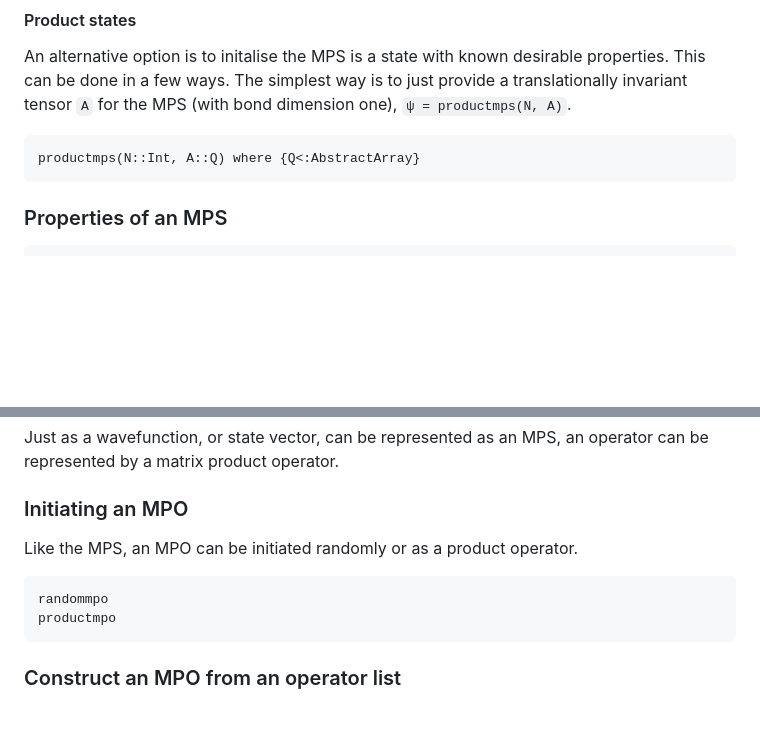
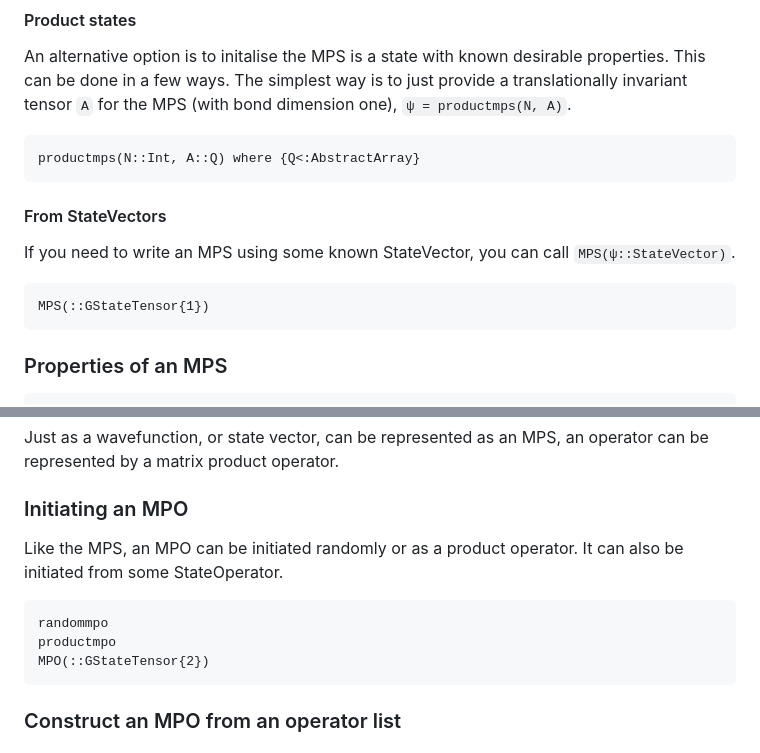
Before and after one commit to lcauser/TeNe.jl, a Markdown page: docs/src/mps.md, 2 parts joined by grey strips. GitHub-like rendering; blank space fills up the shorter version.

Commit message:
Added to documentation

````diff
--- a/docs/src/mps.md
+++ b/docs/src/mps.md
@@ -29,6 +29,12 @@ The simplest way is to just provide a translationally invariant tensor `A` for t
 
 ```@docs
 productmps(N::Int, A::Q) where {Q<:AbstractArray}
+```
+
+#### From StateVectors
+If you need to write an MPS using some known StateVector, you can call `MPS(ψ::StateVector)`.
+```@docs
+MPS(::GStateTensor{1})
 ```
 
 ### Properties of an MPS
@@ -82,9 +88,11 @@ Just as a wavefunction, or state vector, can be represented as an MPS, an operat
 
 ### Initiating an MPO
 Like the MPS, an MPO can be initiated randomly or as a product operator.
+It can also be initiated from some StateOperator.
 ```@docs
 randommpo
 productmpo
+MPO(::GStateTensor{2})
 ```
 
 ### Construct an MPO from an operator list
````
